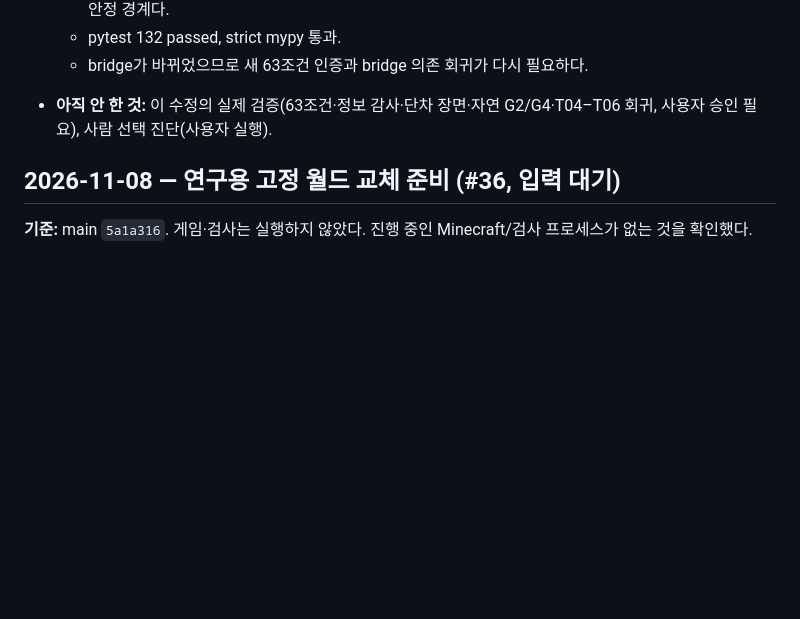
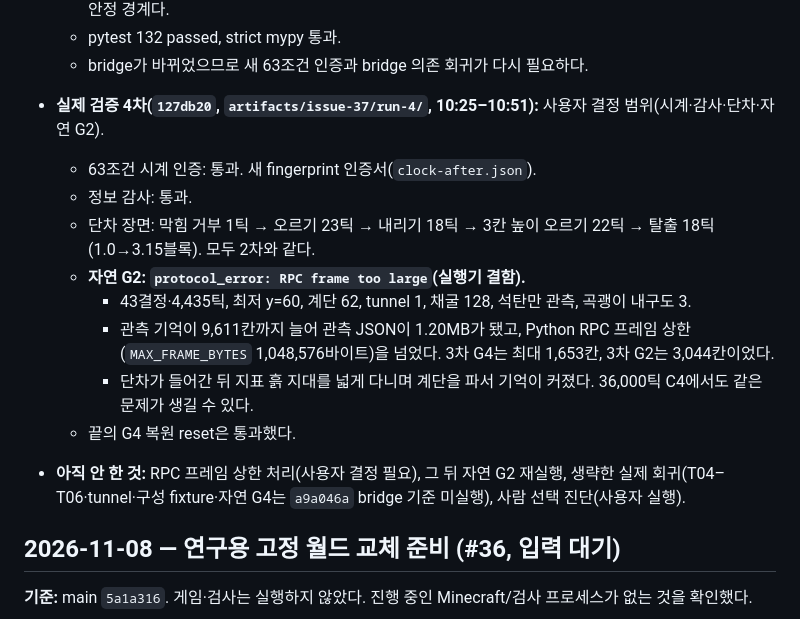
Before and after one commit to sion0507/Minecraft_RL, a Markdown page: PROGRESS.md, the part around the change. Drawn GitHub-style; blank space fills up the shorter version.

Commit message:
Record the fourth #37 real run: natural G2 hit the 1 MiB RPC frame cap (#37)
Co-Authored-By: Claude Opus 5.5 <noreply@anthropic.com>

```diff
--- a/PROGRESS.md
+++ b/PROGRESS.md
@@ -74,7 +74,16 @@
   - 물리 fixture `step_overhang`: 수정 전에는 1틱 `observed_hazard`, 수정 뒤에는 10틱 `path_completed`·안정 경계다.
   - pytest 132 passed, strict mypy 통과.
   - bridge가 바뀌었으므로 새 63조건 인증과 bridge 의존 회귀가 다시 필요하다.
-- **아직 안 한 것:** 이 수정의 실제 검증(63조건·정보 감사·단차 장면·자연 G2/G4·T04–T06 회귀, 사용자 승인 필요), 사람 선택 진단(사용자 실행).
+- **실제 검증 4차(`127db20`, `artifacts/issue-37/run-4/`, 10:25–10:51):** 사용자 결정 범위(시계·감사·단차·자연 G2).
+  - 63조건 시계 인증: 통과. 새 fingerprint 인증서(`clock-after.json`).
+  - 정보 감사: 통과.
+  - 단차 장면: 막힘 거부 1틱 → 오르기 23틱 → 내리기 18틱 → 3칸 높이 오르기 22틱 → 탈출 18틱(1.0→3.15블록). 모두 2차와 같다.
+  - **자연 G2: `protocol_error: RPC frame too large`(실행기 결함).**
+    - 43결정·4,435틱, 최저 y=60, 계단 62, tunnel 1, 채굴 128, 석탄만 관측, 곡괭이 내구도 3.
+    - 관측 기억이 9,611칸까지 늘어 관측 JSON이 1.20MB가 됐고, Python RPC 프레임 상한(`MAX_FRAME_BYTES` 1,048,576바이트)을 넘었다. 3차 G4는 최대 1,653칸, 3차 G2는 3,044칸이었다.
+    - 단차가 들어간 뒤 지표 흙 지대를 넓게 다니며 계단을 파서 기억이 커졌다. 36,000틱 C4에서도 같은 문제가 생길 수 있다.
+  - 끝의 G4 복원 reset은 통과했다.
+- **아직 안 한 것:** RPC 프레임 상한 처리(사용자 결정 필요), 그 뒤 자연 G2 재실행, 생략한 실제 회귀(T04–T06·tunnel·구성 fixture·자연 G4는 `a9a046a` bridge 기준 미실행), 사람 선택 진단(사용자 실행).
 
 ## 2026-11-08 — 연구용 고정 월드 교체 준비 (#36, 입력 대기)
 
```
